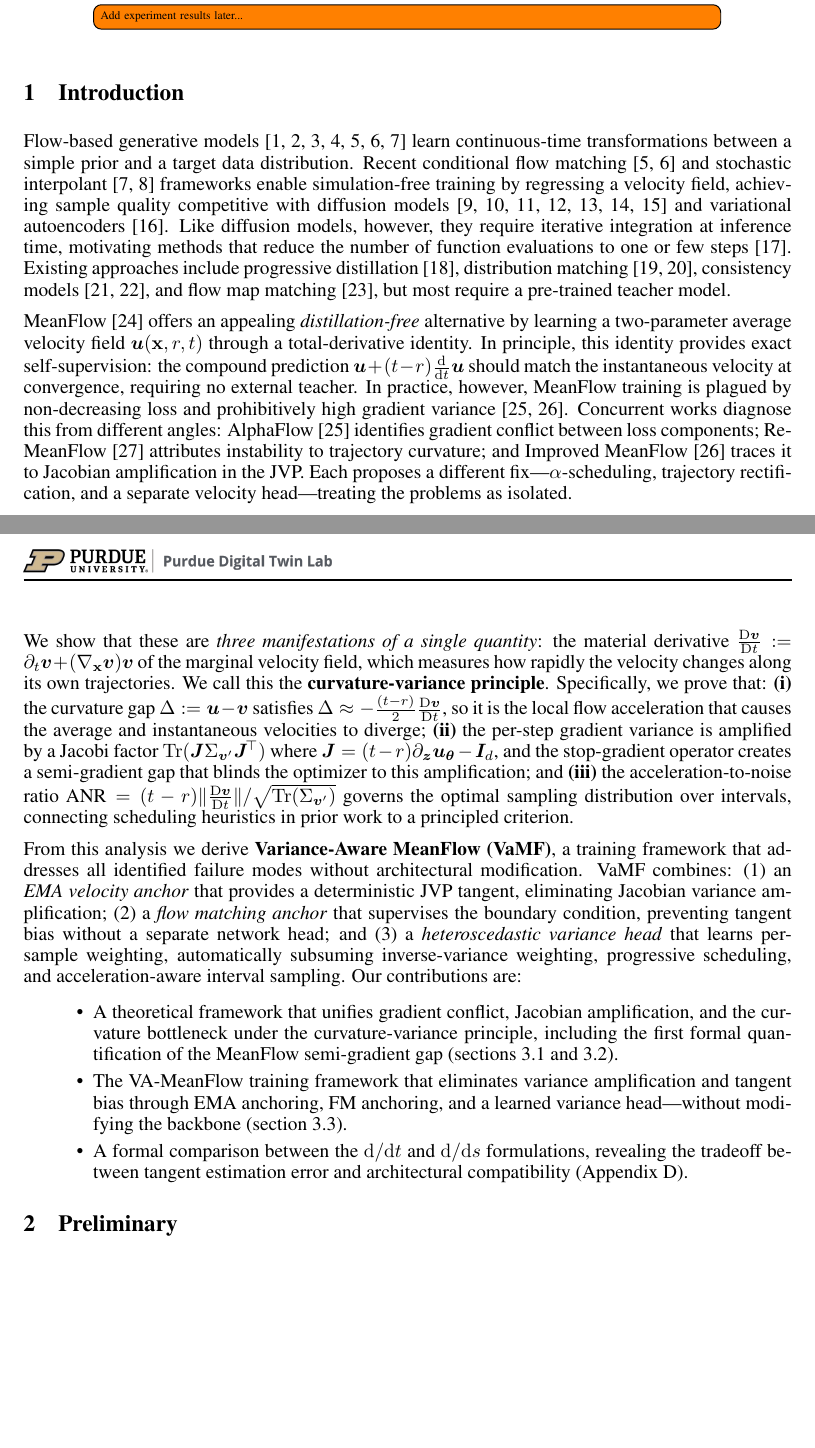
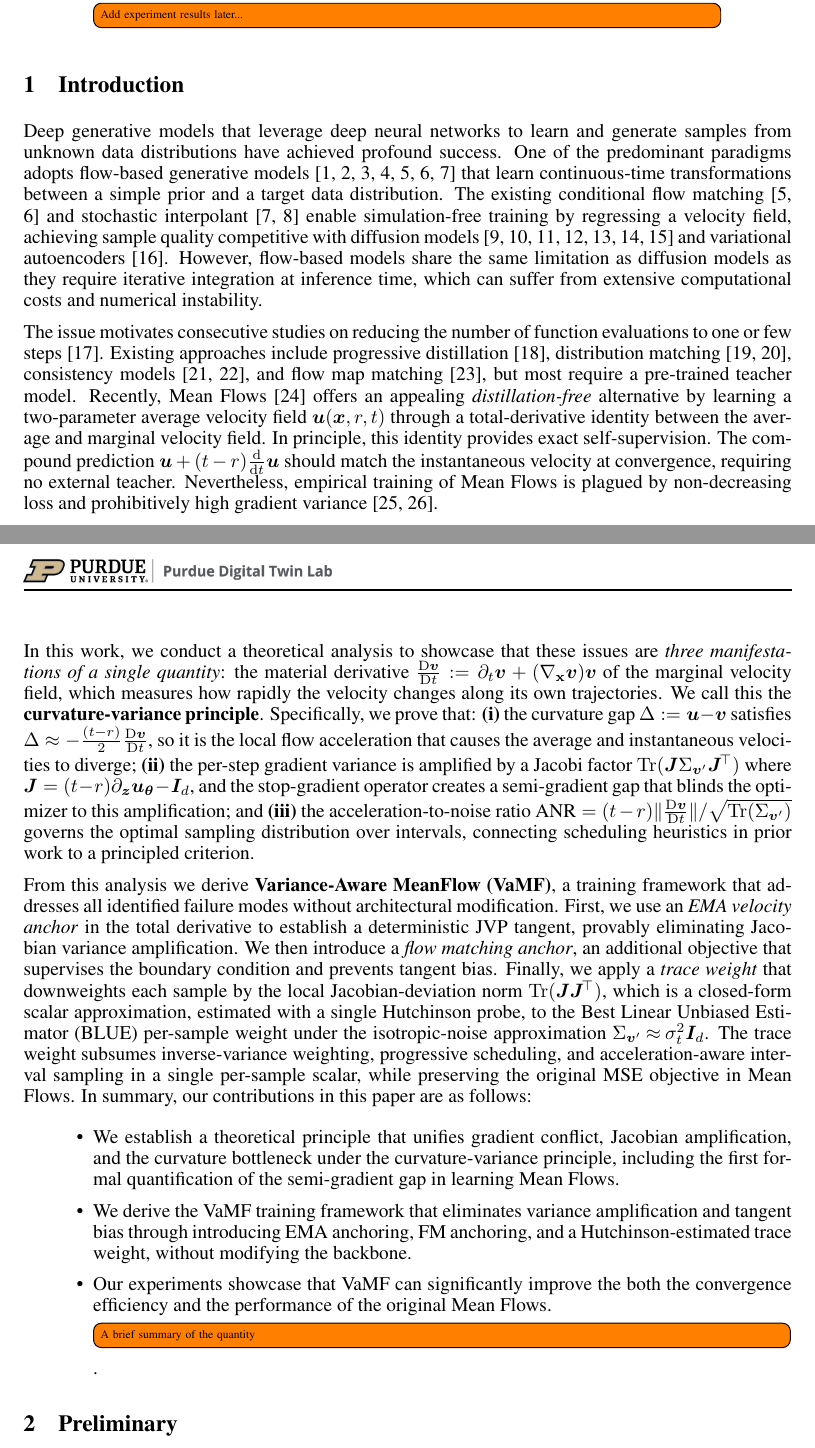
Before and after one commit to PurdueDigitalTwin/research, a LaTeX paper (src/projects/generative/vamf/report/main.tex, which reads src/projects/generative/vamf/report/contents/introduction.tex): two parts of pages 1 and 2 of 17, joined at a grey line, cut so that both start at the same text, the shorter picture padded with empty space. Compiled offline with pdfLaTeX.

Commit message:
feat: Updated introduction section of the VaMF report
Signed-off-by: Juanwu Lu <juanwu@purdue.edu>

```diff
--- a/src/projects/generative/vamf/report/contents/introduction.tex
+++ b/src/projects/generative/vamf/report/contents/introduction.tex
@@ -1,15 +1,31 @@
+% Outline
+%
+% In this section, we briefly introduce the background of flow-basec/diffusion generative models and recent advances in one-step generation models.
+% My plan for this section consists of four paragraphs:
+%
+% 1. Kick start the introduction with a paragraph discussing about flow-matching and diffusion models. It ends with the limitation of numerical integration.
+% 2. Following tha paragraph, describe the recent advances in one-step generation models, including early works on distillation-based one-step generation followed by the introduction of Mean Flows. The paragraph should end by highlighting the limitations: non-decreasing and high-variance loss.
+% 3. Following up on our discussion about the limitations, we introduce the primary theoretical contribution of this work: curvature-variance principle, and highlight how we position our contribution amongst concurrent works.
+% 4. Finally, we introduce VaMF, a concrete yet simple method to address the analyzed issue and improve the overall performance and training efficiency of the original Mean Flows.
+
 \section{Introduction}
 \label{sec: introduction}
 
-Flow-based generative models~\cite{chen2018neural,rezende2015variational,dinh2017density,grathwohl2019ffjord,lipman2023flowmatchinggenerativemodeling,tong2024improvinggeneralizingflowbasedgenerative,albergo2023buildingnormalizingflowsstochastic} learn continuous-time transformations between a simple prior and a target data distribution. Recent conditional flow matching~\cite{lipman2023flowmatchinggenerativemodeling,tong2024improvinggeneralizingflowbasedgenerative} and stochastic interpolant~\cite{albergo2023buildingnormalizingflowsstochastic,albergo2025stochasticinterpolants} frameworks enable simulation-free training by regressing a velocity field, achieving sample quality competitive with diffusion models~\cite{sohldickstein2015deep,song2019generative,ho2020denoising,nichol2021improved,song2021scorebased,dhariwal2021diffusion,karras2022elucidating} and variational autoencoders~\cite{kingma2014auto}. Like diffusion models, however, they require iterative integration at inference time, motivating methods that reduce the number of function evaluations to one or few steps~\cite{song2021denoising}. Existing approaches include progressive distillation~\cite{salimans2022progressivedistillationfastsampling}, distribution matching~\cite{yin2024distributionmatchingdistillation,yin2024improveddistributionmatchingdistillation}, consistency models~\cite{song2023consistencymodels,lu2025simplifyingstabilizingscalingcontinuoustime}, and flow map matching~\cite{boffi2025flowmapmatchingstochastic}, but most require a pre-trained teacher model.
+%%%%%%%%%%%%%%%%%%%%%%%%%%%%%%%%%%%%%%%%%
+% introduction of flow-based/diffusion
+Deep generative models that leverage deep neural networks to learn and generate samples from unknown data distributions have achieved profound success. One of the predominant paradigms adopts flow-based generative models~\cite{chen2018neural,rezende2015variational,dinh2017density,grathwohl2019ffjord,lipman2023flowmatchinggenerativemodeling,tong2024improvinggeneralizingflowbasedgenerative,albergo2023buildingnormalizingflowsstochastic} that learn continuous-time transformations between a simple prior and a target data distribution. The existing conditional flow matching~\cite{lipman2023flowmatchinggenerativemodeling,tong2024improvinggeneralizingflowbasedgenerative} and stochastic interpolant~\cite{albergo2023buildingnormalizingflowsstochastic,albergo2025stochasticinterpolants} enable simulation-free training by regressing a velocity field, achieving sample quality competitive with diffusion models~\cite{sohldickstein2015deep,song2019generative,ho2020denoising,nichol2021improved,song2021scorebased,dhariwal2021diffusion,karras2022elucidating} and variational autoencoders~\cite{kingma2014auto}. However, flow-based models share the same limitation as diffusion models as they require iterative integration at inference time, which can suffer from extensive computational costs and numerical instability.
 
-MeanFlow~\cite{geng2025meanflowsonestepgenerative} offers an appealing \textit{distillation-free} alternative by learning a two-parameter average velocity field $\vu(\rvx,r,t)$ through a total-derivative identity. In principle, this identity provides exact self-supervision: the compound prediction $\vu+(t-r)\frac{\mathrm{d}}{\mathrm{d}t}\vu$ should match the instantaneous velocity at convergence, requiring no external teacher. In practice, however, MeanFlow training is plagued by non-decreasing loss and prohibitively high gradient variance~\cite{zhang2025alphaflowunderstandingimprovingmeanflow,geng2025improvedmeanflowschallenges}. Concurrent works diagnose this from different angles: AlphaFlow~\cite{zhang2025alphaflowunderstandingimprovingmeanflow} identifies gradient conflict between loss components; Re-MeanFlow~\cite{zhang2026overcomingcurvaturebottleneckmeanflow} attributes instability to trajectory curvature; and Improved MeanFlow~\cite{geng2025improvedmeanflowschallenges} traces it to Jacobian amplification in the JVP. Each proposes a different fix---$\alpha$-scheduling, trajectory rectification, and a separate velocity head---treating the problems as isolated.
+%%%%%%%%%%%%%%%%%%%%%%%%%%%%%%%%%%%%%%%%%
+% few-/one-step generation models
+The issue motivates consecutive studies on reducing the number of function evaluations to one or few steps~\cite{song2021denoising}. Existing approaches include progressive distillation~\cite{salimans2022progressivedistillationfastsampling}, distribution matching~\cite{yin2024distributionmatchingdistillation,yin2024improveddistributionmatchingdistillation}, consistency models~\cite{song2023consistencymodels,lu2025simplifyingstabilizingscalingcontinuoustime}, and flow map matching~\cite{boffi2025flowmapmatchingstochastic}, but most require a pre-trained teacher model. Recently, Mean Flows~\cite{geng2025meanflowsonestepgenerative} offers an appealing \textit{distillation-free} alternative by learning a two-parameter average velocity field $\vu(\vx,r,t)$ through a total-derivative identity between the average and marginal velocity field. In principle, this identity provides exact self-supervision. The compound prediction $\vu+(t-r)\frac{\mathrm{d}}{\mathrm{d}t}\vu$ should match the instantaneous velocity at convergence, requiring no external teacher. Nevertheless, empirical training of Mean Flows is plagued by non-decreasing loss and prohibitively high gradient variance~\cite{zhang2025alphaflowunderstandingimprovingmeanflow,geng2025improvedmeanflowschallenges}.
 
-We show that these are \textit{three manifestations of a single quantity}: the material derivative $\frac{\mathrm{D}\vv}{\mathrm{D}t}:=\partial_{t}\vv+(\nabla_{\rvx}\vv)\vv$ of the marginal velocity field, which measures how rapidly the velocity changes along its own trajectories. We call this the \textbf{curvature-variance principle}. Specifically, we prove that: \textbf{(i)} the curvature gap $\Delta:=\vu-\vv$ satisfies $\Delta\approx-\frac{(t-r)}{2}\frac{\mathrm{D}\vv}{\mathrm{D}t}$, so it is the local flow acceleration that causes the average and instantaneous velocities to diverge; \textbf{(ii)} the per-step gradient variance is amplified by a Jacobi factor $\Tr(\mJ\Sigma_{\vv'}\mJ^{\!\top})$ where $\mJ=(t-r)\partial_{\vz}\vu_{\vtheta}-\mI_{d}$, and the stop-gradient operator creates a semi-gradient gap that blinds the optimizer to this amplification; and \textbf{(iii)} the acceleration-to-noise ratio $\text{ANR}=(t-r)\|\frac{\mathrm{D}\vv}{\mathrm{D}t}\|/\sqrt{\Tr(\Sigma_{\vv'})}$ governs the optimal sampling distribution over intervals, connecting scheduling heuristics in prior work to a principled criterion.
+%%%%%%%%%%%%%%%%%%%%%%%%%%%%%%%%%%%%%%%%%
+% our contributions
+In this work, we conduct a theoretical analysis to showcase that these issues are \textit{three manifestations of a single quantity}: the material derivative $\frac{\mathrm{D}\vv}{\mathrm{D}t}:=\partial_{t}\vv+(\nabla_{\rvx}\vv)\vv$ of the marginal velocity field, which measures how rapidly the velocity changes along its own trajectories. We call this the \textbf{curvature-variance principle}. Specifically, we prove that: \textbf{(i)} the curvature gap $\Delta:=\vu-\vv$ satisfies $\Delta\approx-\frac{(t-r)}{2}\frac{\mathrm{D}\vv}{\mathrm{D}t}$, so it is the local flow acceleration that causes the average and instantaneous velocities to diverge; \textbf{(ii)} the per-step gradient variance is amplified by a Jacobi factor $\Tr(\mJ\Sigma_{\vv'}\mJ^{\!\top})$ where $\mJ=(t-r)\partial_{\vz}\vu_{\vtheta}-\mI_{d}$, and the stop-gradient operator creates a semi-gradient gap that blinds the optimizer to this amplification; and \textbf{(iii)} the acceleration-to-noise ratio $\text{ANR}=(t-r)\|\frac{\mathrm{D}\vv}{\mathrm{D}t}\|/\sqrt{\Tr(\Sigma_{\vv'})}$ governs the optimal sampling distribution over intervals, connecting scheduling heuristics in prior work to a principled criterion.
 
-From this analysis we derive \textbf{Variance-Aware MeanFlow (VaMF)}, a training framework that addresses all identified failure modes without architectural modification. VaMF combines: (1)~an \textit{EMA velocity anchor} that provides a deterministic JVP tangent, eliminating Jacobian variance amplification; (2)~a \textit{flow matching anchor} that supervises the boundary condition, preventing tangent bias without a separate network head; and (3)~a \textit{heteroscedastic variance head} that learns per-sample weighting, automatically subsuming inverse-variance weighting, progressive scheduling, and acceleration-aware interval sampling. Our contributions are:
+From this analysis we derive \textbf{Variance-Aware MeanFlow (VaMF)}, a training framework that addresses all identified failure modes without architectural modification. First, we use an \textit{EMA velocity anchor} in the total derivative to establish a deterministic JVP tangent, provably eliminating Jacobian variance amplification. We then introduce a \textit{flow matching anchor}, an additional objective that supervises the boundary condition and prevents tangent bias. Finally, we apply a \textit{trace weight} that downweights each sample by the local Jacobian-deviation norm $\Tr(\mJ\mJ^{\!\top})$, which is a closed-form scalar approximation, estimated with a single Hutchinson probe, to the Best Linear Unbiased Estimator (BLUE) per-sample weight under the isotropic-noise approximation $\Sigma_{\vv'}\!\approx\!\sigma_{t}^{2}\mI_{d}$. The trace weight subsumes inverse-variance weighting, progressive scheduling, and acceleration-aware interval sampling in a single per-sample scalar, while preserving the original MSE objective in Mean Flows. In summary, our contributions in this paper are as follows:
 \begin{itemize}
-    \item A theoretical framework that unifies gradient conflict, Jacobian amplification, and the curvature bottleneck under the curvature-variance principle, including the first formal quantification of the MeanFlow semi-gradient gap (\cref{subsec: mf-bias-vars,subsec: flow-acc}).
-    \item The VA-MeanFlow training framework that eliminates variance amplification and tangent bias through EMA anchoring, FM anchoring, and a learned variance head---without modifying the backbone (\cref{subsec: vamf}).
-    \item A formal comparison between the $\mathrm{d}/\mathrm{d}t$ and $\mathrm{d}/\mathrm{d}s$ formulations, revealing the tradeoff between tangent estimation error and architectural compatibility (\Cref{appx: additional-results}).
+    \item We establish a theoretical principle that unifies gradient conflict, Jacobian amplification, and the curvature bottleneck under the curvature-variance principle, including the first formal quantification of the semi-gradient gap in learning Mean Flows.
+    \item We derive the VaMF training framework that eliminates variance amplification and tangent bias through introducing EMA anchoring, FM anchoring, and a Hutchinson-estimated trace weight, without modifying the backbone.
+    \item Our experiments showcase that VaMF can significantly improve the both the convergence efficiency and the performance of the original Mean Flows. \todo[inline]{A brief summary of the quantity}.
 \end{itemize}
```
